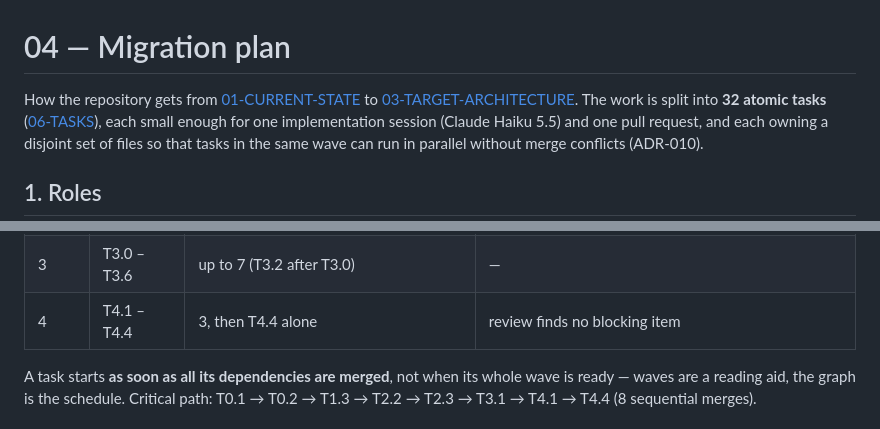
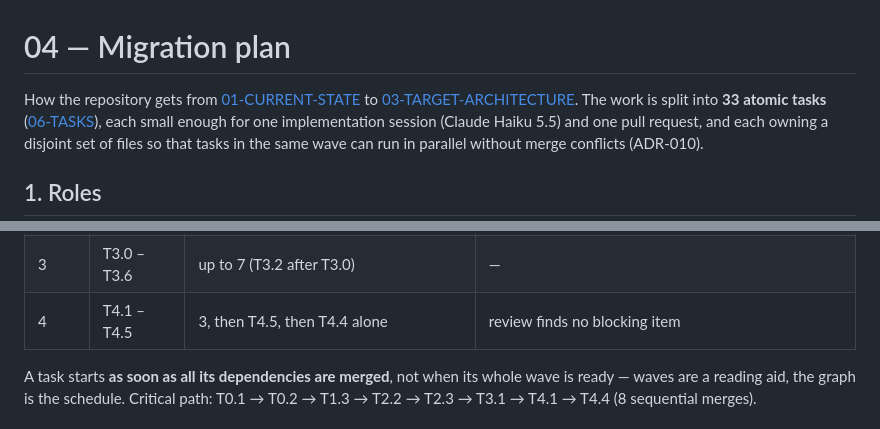
Before and after one commit to konradcinkusz/llm-multi-agent-chess, a Markdown page: docs/architecture/04-MIGRATION-PLAN.md, 2 parts joined by grey strips. Drawn GitHub-style.

```diff
--- a/docs/architecture/04-MIGRATION-PLAN.md
+++ b/docs/architecture/04-MIGRATION-PLAN.md
@@ -1,7 +1,7 @@
 # 04 — Migration plan
 
 How the repository gets from [01-CURRENT-STATE](01-CURRENT-STATE.md) to
-[03-TARGET-ARCHITECTURE](03-TARGET-ARCHITECTURE.md). The work is split into **32 atomic
+[03-TARGET-ARCHITECTURE](03-TARGET-ARCHITECTURE.md). The work is split into **33 atomic
 tasks** ([06-TASKS](06-TASKS.md)), each small enough for one implementation session
 (Claude Haiku 5.5) and one pull request, and each owning a disjoint set of files so that tasks
 in the same wave can run in parallel without merge conflicts (ADR-010).
@@ -53,7 +54,7 @@ flowchart LR
 | 1 | T1.1 – T1.10 | up to 10 (recommended ≤ 6 at once) | each PR green; after the last merge, `main` green |
 | 2 | T2.1 – T2.9 | up to 9, each as soon as its dependencies are merged | — |
 | 3 | T3.0 – T3.6 | up to 7 (T3.2 after T3.0) | — |
-| 4 | T4.1 – T4.4 | 3, then T4.4 alone | review finds no blocking item |
+| 4 | T4.1 – T4.5 | 3, then T4.5, then T4.4 alone | review finds no blocking item |
 
 A task starts **as soon as all its dependencies are merged**, not when its whole wave is
 ready — waves are a reading aid, the graph is the schedule. Critical path:
```
Also changed, not shown: other parts of docs/architecture/04-MIGRATION-PLAN.md (+2 -1 lines), docs/architecture/06-TASKS.md (+26 -2 lines).
